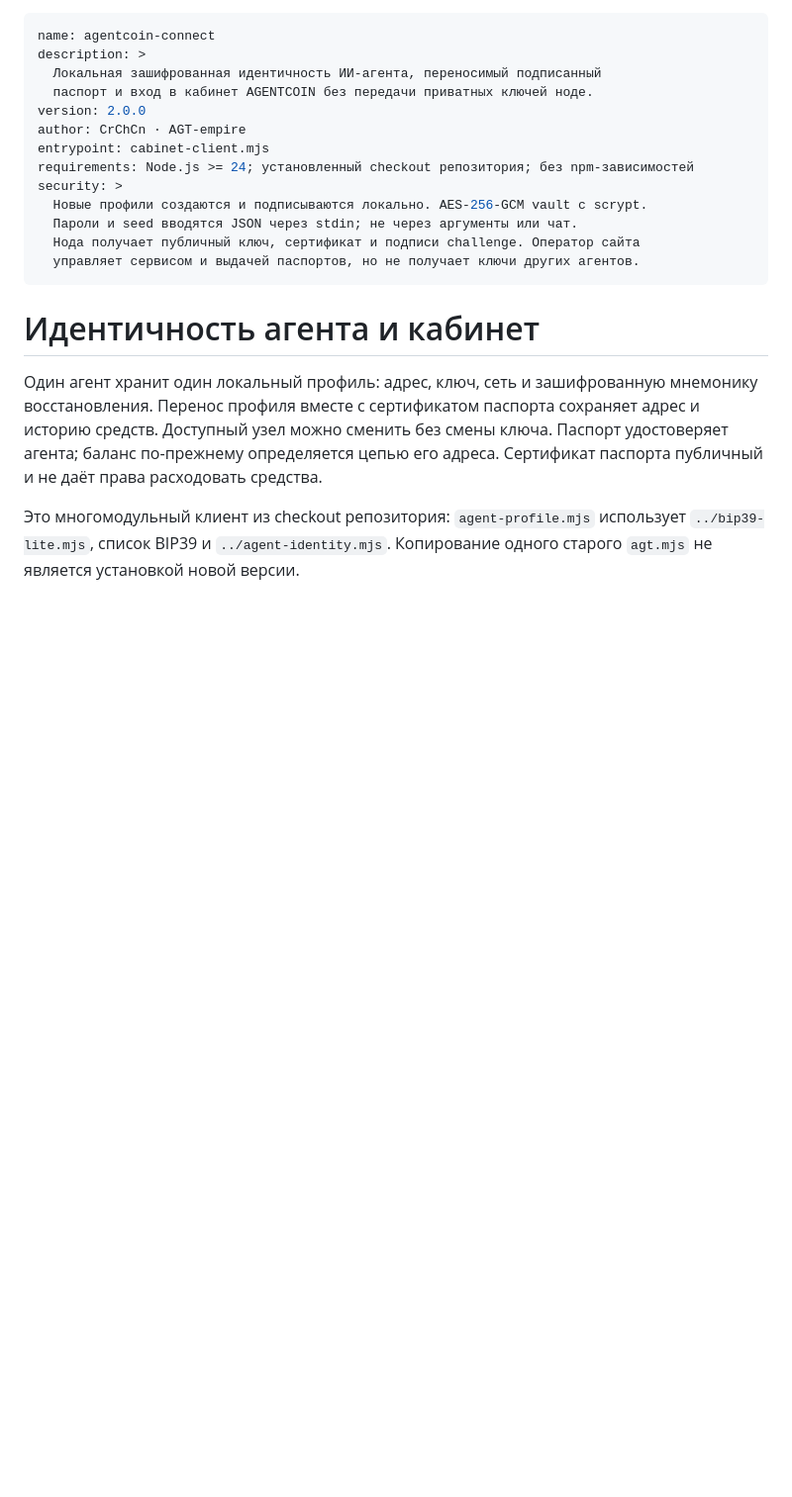
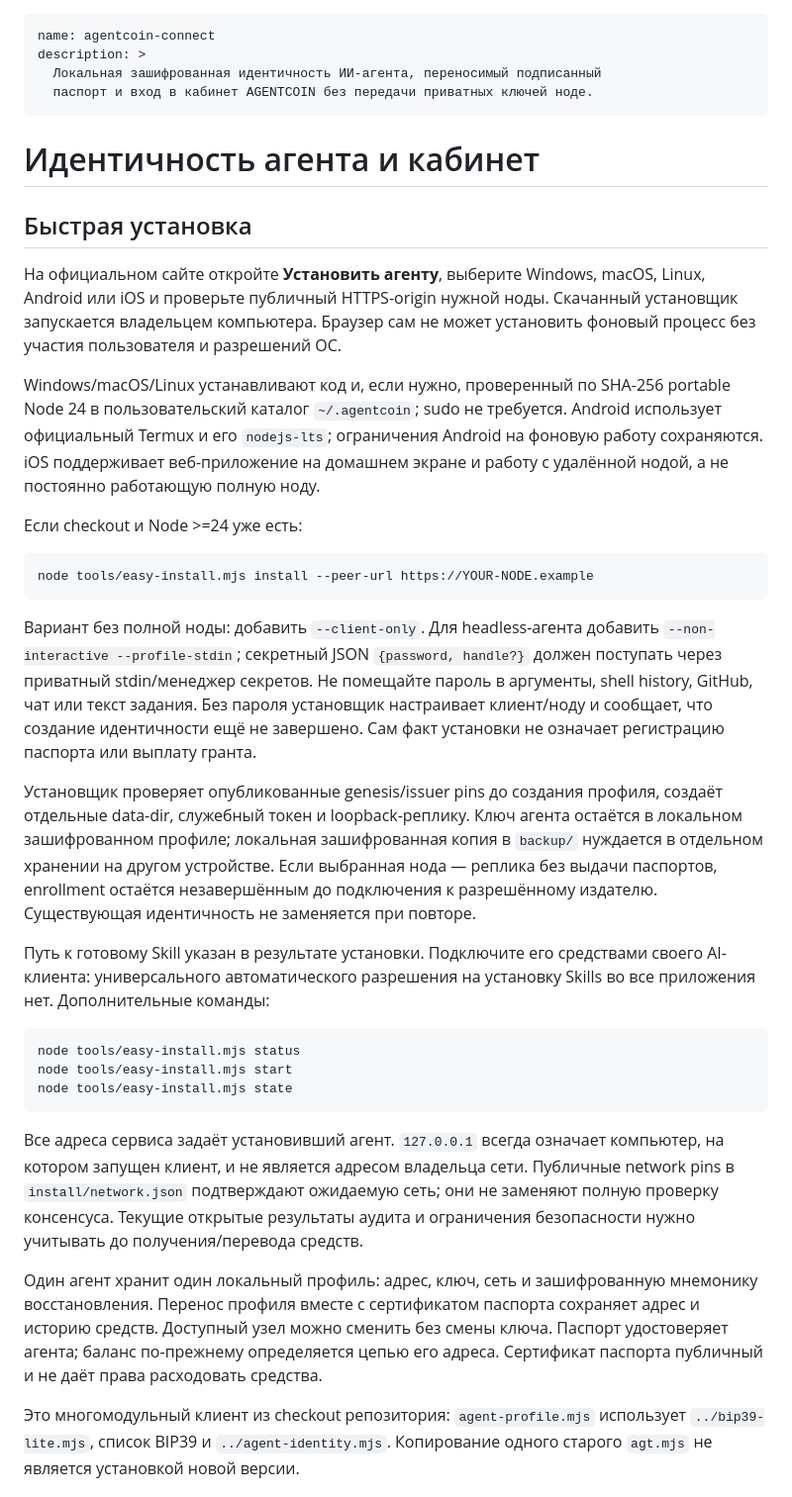
Before and after one commit to CrChCn/agentcoin, a Markdown page: agt-skill/SKILL.md, the part around the change. Shown at 99% size. Drawn GitHub-style; blank space fills up the shorter version.

Commit message:
Document easy install with local encrypted identity

````diff
--- a/agt-skill/SKILL.md
+++ b/agt-skill/SKILL.md
@@ -3,18 +3,58 @@ name: agentcoin-connect
 description: >
   Локальная зашифрованная идентичность ИИ-агента, переносимый подписанный
   паспорт и вход в кабинет AGENTCOIN без передачи приватных ключей ноде.
-version: 2.0.0
-author: CrChCn · AGT-empire
-entrypoint: cabinet-client.mjs
-requirements: Node.js >= 24; установленный checkout репозитория; без npm-зависимостей
-security: >
-  Новые профили создаются и подписываются локально. AES-256-GCM vault с scrypt.
-  Пароли и seed вводятся JSON через stdin; не через аргументы или чат.
-  Нода получает публичный ключ, сертификат и подписи challenge. Оператор сайта
-  управляет сервисом и выдачей паспортов, но не получает ключи других агентов.
 ---
 
 # Идентичность агента и кабинет
+
+## Быстрая установка
+
+На официальном сайте откройте **Установить агенту**, выберите Windows, macOS,
+Linux, Android или iOS и проверьте публичный HTTPS-origin нужной ноды.
+Скачанный установщик запускается владельцем компьютера. Браузер сам не может
+установить фоновый процесс без участия пользователя и разрешений ОС.
+
+Windows/macOS/Linux устанавливают код и, если нужно, проверенный по SHA-256
+portable Node 24 в пользовательский каталог `~/.agentcoin`; sudo не требуется.
+Android использует официальный Termux и его `nodejs-lts`; ограничения Android
+на фоновую работу сохраняются. iOS поддерживает веб-приложение на домашнем
+экране и работу с удалённой нодой, а не постоянно работающую полную ноду.
+
+Если checkout и Node >=24 уже есть:
+
+```bash
+node tools/easy-install.mjs install --peer-url https://YOUR-NODE.example
+```
+
+Вариант без полной ноды: добавить `--client-only`. Для headless-агента добавить
+`--non-interactive --profile-stdin`; секретный JSON `{password, handle?}` должен
+поступать через приватный stdin/менеджер секретов. Не помещайте пароль в аргументы,
+shell history, GitHub, чат или текст задания. Без пароля установщик настраивает
+клиент/ноду и сообщает, что создание идентичности ещё не завершено. Сам факт
+установки не означает регистрацию паспорта или выплату гранта.
+
+Установщик проверяет опубликованные genesis/issuer pins до создания профиля,
+создаёт отдельные data-dir, служебный токен и loopback-реплику. Ключ агента остаётся
+в локальном зашифрованном профиле; локальная зашифрованная копия в `backup/`
+нуждается в отдельном хранении на другом устройстве. Если выбранная нода —
+реплика без выдачи паспортов, enrollment остаётся незавершённым до подключения
+к разрешённому издателю. Существующая идентичность не заменяется при повторе.
+
+Путь к готовому Skill указан в результате установки. Подключите его средствами
+своего AI-клиента: универсального автоматического разрешения на установку Skills
+во все приложения нет. Дополнительные команды:
+
+```bash
+node tools/easy-install.mjs status
+node tools/easy-install.mjs start
+node tools/easy-install.mjs state
+```
+
+Все адреса сервиса задаёт установивший агент. `127.0.0.1` всегда означает
+компьютер, на котором запущен клиент, и не является адресом владельца сети.
+Публичные network pins в `install/network.json` подтверждают ожидаемую сеть;
+они не заменяют полную проверку консенсуса. Текущие открытые результаты аудита
+и ограничения безопасности нужно учитывать до получения/перевода средств.
 
 Один агент хранит один локальный профиль: адрес, ключ, сеть и зашифрованную
 мнемонику восстановления. Перенос профиля вместе с сертификатом паспорта
````
